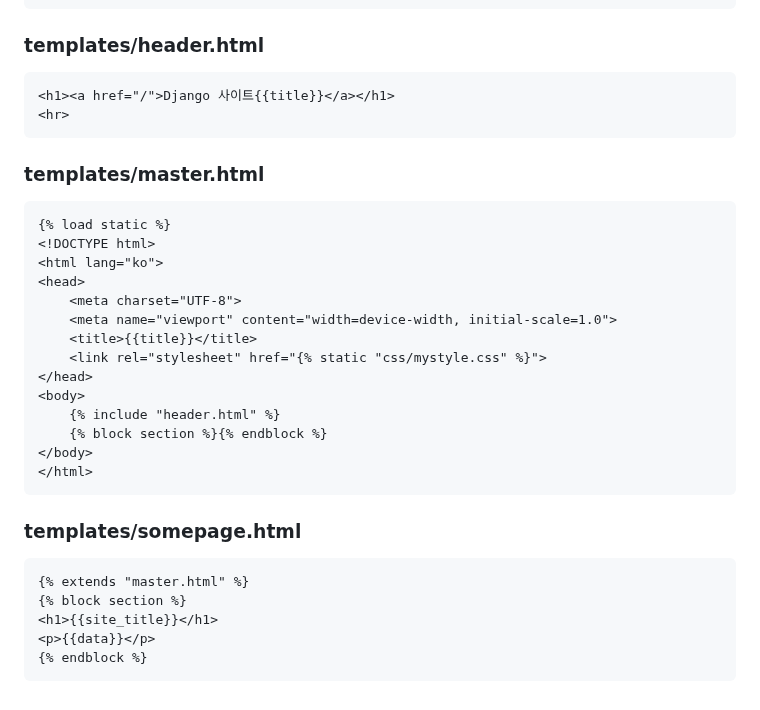
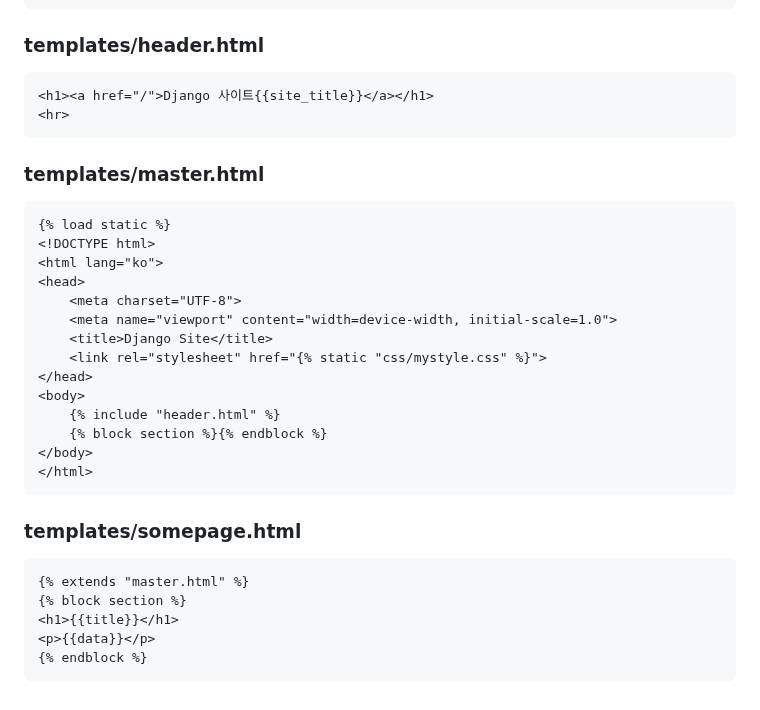
Before and after one commit to tiblo/Django_edu, a Markdown page: documents/05_Templates.md, the part around the change. Drawn GitHub-style.

````diff
--- a/documents/05_Templates.md
+++ b/documents/05_Templates.md
@@ -358,7 +358,7 @@ urlpatterns = [
 
 ### templates/header.html
 ```html
-<h1><a href="/">Django 사이트{{title}}</a></h1>
+<h1><a href="/">Django 사이트{{site_title}}</a></h1>
 <hr>
 ```
 
@@ -370,7 +370,7 @@ urlpatterns = [
 <head>
     <meta charset="UTF-8">
     <meta name="viewport" content="width=device-width, initial-scale=1.0">
-    <title>{{title}}</title>
+    <title>Django Site</title>
     <link rel="stylesheet" href="{% static "css/mystyle.css" %}">
 </head>
 <body>
@@ -384,7 +384,7 @@ urlpatterns = [
 ```html
 {% extends "master.html" %}
 {% block section %}
-<h1>{{site_title}}</h1>
+<h1>{{title}}</h1>
 <p>{{data}}</p>
 {% endblock %}
 ```
````
